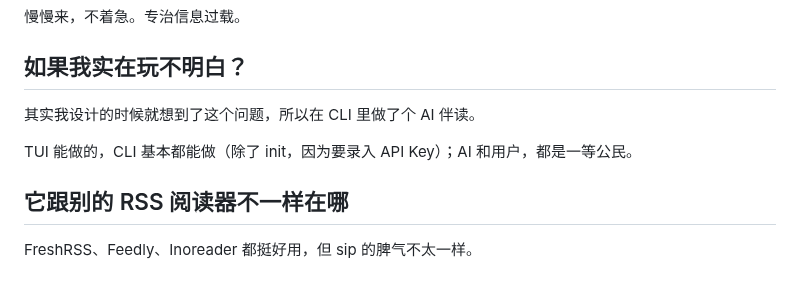
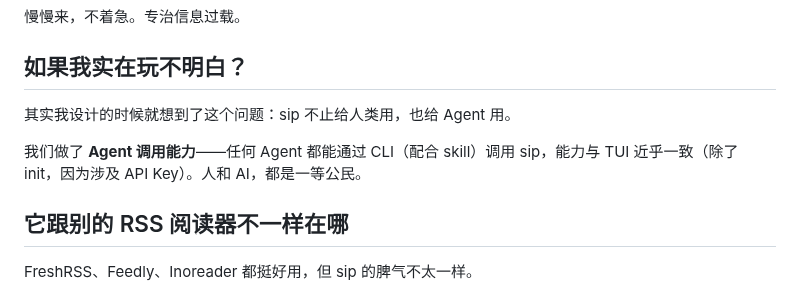
Before and after one commit to hahahotsoup/sip, a Markdown page: README.md, the part around the change. Drawn GitHub-style.

```diff
--- a/README.md
+++ b/README.md
@@ -38,9 +38,9 @@ Windows / macOS / Linux 都有单文件版。不用注册、不用云端，数
 
 ## 如果我实在玩不明白？
 
-其实我设计的时候就想到了这个问题，所以在 CLI 里做了个 AI 伴读。
+其实我设计的时候就想到了这个问题：sip 不止给人类用，也给 Agent 用。
 
-TUI 能做的，CLI 基本都能做（除了 init，因为要录入 API Key）；AI 和用户，都是一等公民。
+我们做了 **Agent 调用能力**——任何 Agent 都能通过 CLI（配合 skill）调用 sip，能力与 TUI 近乎一致（除了 init，因为涉及 API Key）。人和 AI，都是一等公民。
 
 ## 它跟别的 RSS 阅读器不一样在哪
 
```
Also changed, not shown: README.en.md (+2 -2 lines).
